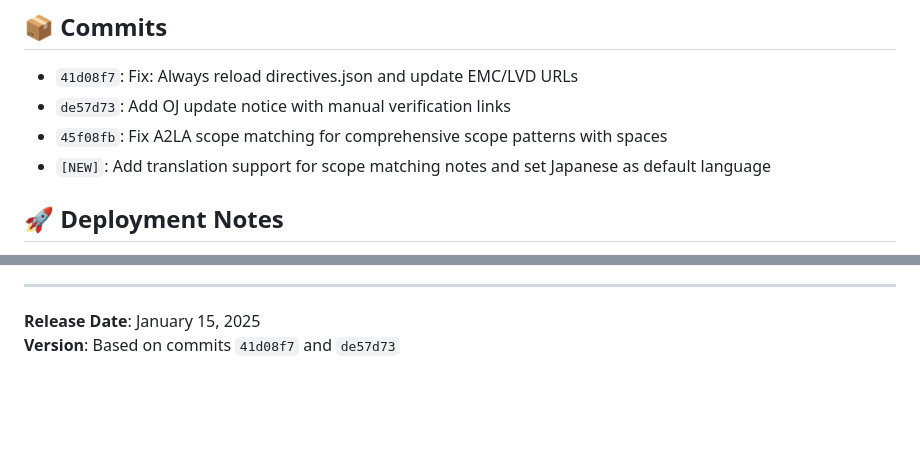
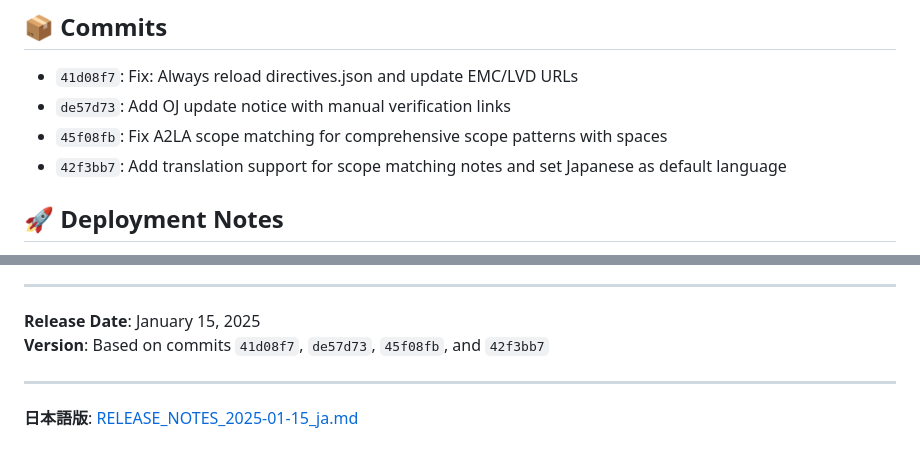
Before and after one commit to Tarachineno/Claude_standard_checker, a Markdown page: RELEASE_NOTES_2025-01-15.md, 2 parts joined by grey strips. Rendered like a GitHub page; blank space fills up the shorter version.

```diff
--- a/RELEASE_NOTES_2025-01-15.md
+++ b/RELEASE_NOTES_2025-01-15.md
@@ -124,7 +124,7 @@ This release includes important improvements to directive URL handling, configur
 - `41d08f7`: Fix: Always reload directives.json and update EMC/LVD URLs
 - `de57d73`: Add OJ update notice with manual verification links
 - `45f08fb`: Fix A2LA scope matching for comprehensive scope patterns with spaces
-- `[NEW]`: Add translation support for scope matching notes and set Japanese as default language
+- `42f3bb7`: Add translation support for scope matching notes and set Japanese as default language
 
 ## 🚀 Deployment Notes
 
@@ -147,4 +147,8 @@ This release includes important improvements to directive URL handling, configur
 ---
 
 **Release Date**: January 15, 2025
-**Version**: Based on commits `41d08f7` and `de57d73`
+**Version**: Based on commits `41d08f7`, `de57d73`, `45f08fb`, and `42f3bb7`
+
+---
+
+**日本語版**: [RELEASE_NOTES_2025-01-15_ja.md](RELEASE_NOTES_2025-01-15_ja.md)
```
Also changed, not shown: RELEASE_NOTES_2025-01-15_ja.md (added, +150 -0 lines).
